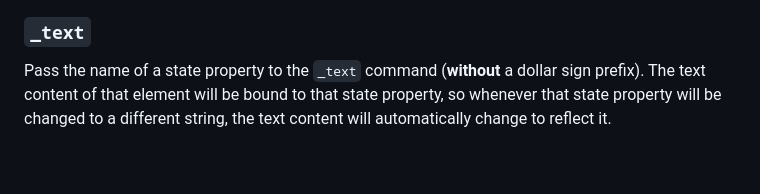
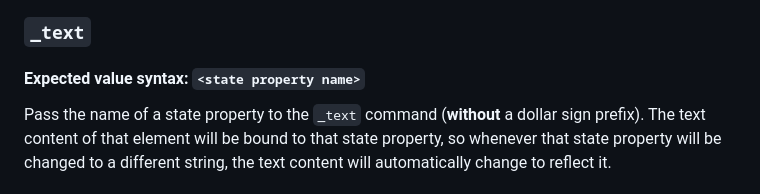
Before and after one commit to yuval-a/Sprout, a Markdown page: readme.MD, the part around one of its changes. Rendered like a GitHub page; blank space fills up the shorter version.

```diff
--- a/readme.MD
+++ b/readme.MD
@@ -187,6 +187,7 @@ Another important core feature in Sprout are "**Commands**", commands can be dec
 These are the commands currently supported:
 
 ### `_text`
+#### Expected value syntax: `<state property name>`
 Pass the name of a state property to the `_text` command (**without** a dollar sign prefix). The text content of that element will be bound to that state property, so whenever that state property will be changed to a different string, the text content will automatically change to reflect it.
 
 ### `_bind`
```
Also changed, not shown: other parts of readme.MD (+3 -1 lines).
